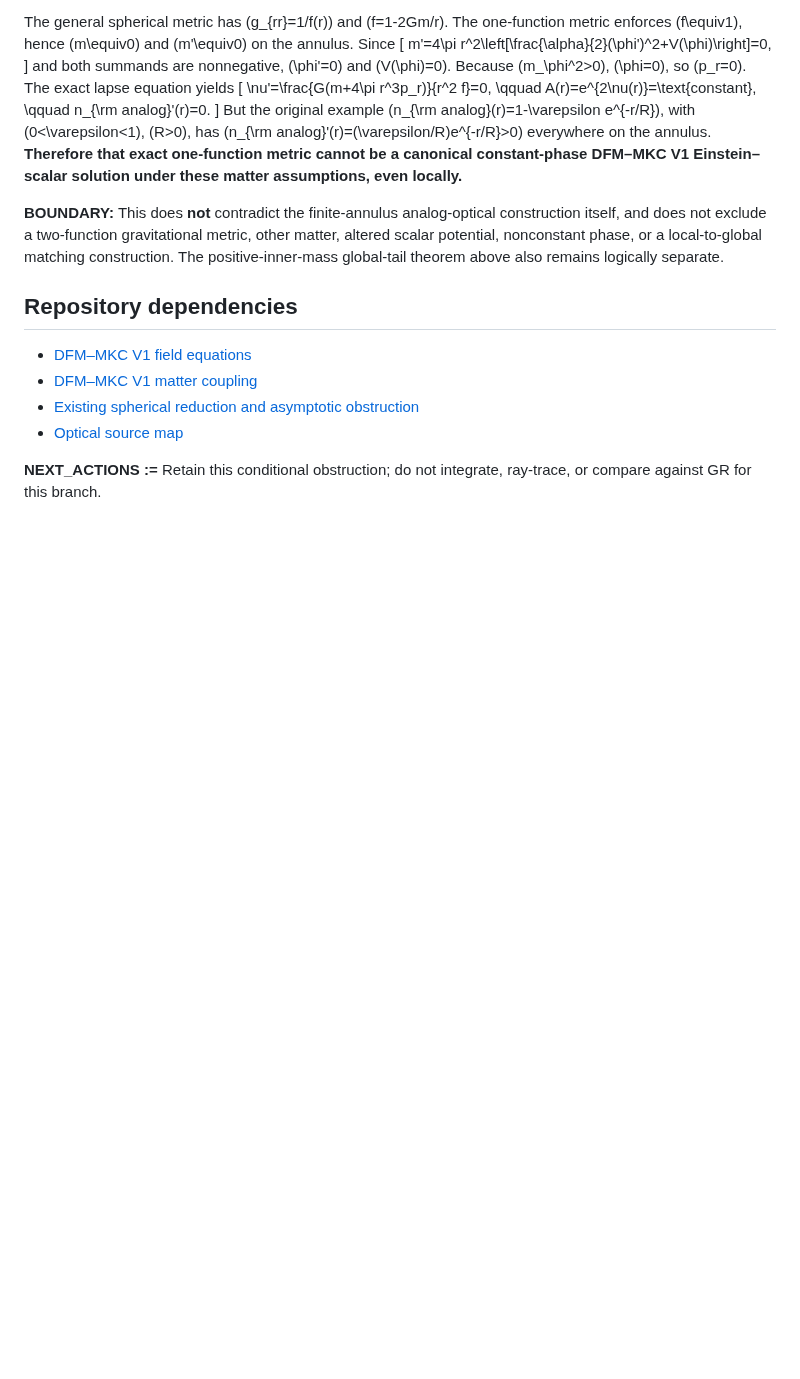
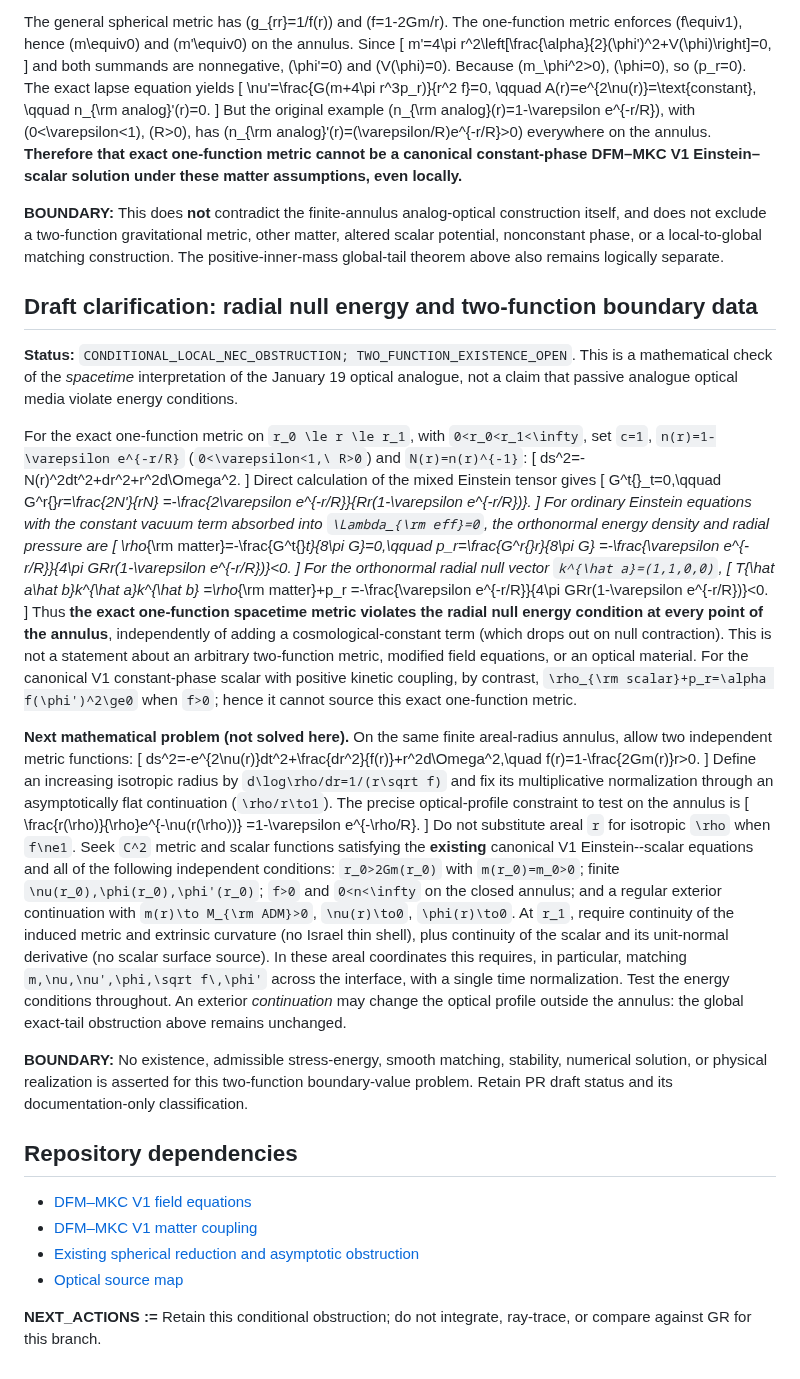
Before and after one commit to inaciovasquez2020/dfm-mkc-cosmology, a Markdown page: docs/status/DFM_MKC_POSITIVE_MASS_EXPONENTIAL_OPTICAL_NO_GO_2026_11_04.md, the part around the change. Rendered like a GitHub page; blank space fills up the shorter version.

Commit message:
docs: isolate radial NEC obstruction and bounded two-function compatibility test

```diff
--- a/docs/status/DFM_MKC_POSITIVE_MASS_EXPONENTIAL_OPTICAL_NO_GO_2026_11_04.md
+++ b/docs/status/DFM_MKC_POSITIVE_MASS_EXPONENTIAL_OPTICAL_NO_GO_2026_11_04.md
@@ -145,6 +145,48 @@ But the original example \(n_{\rm analog}(r)=1-\varepsilon e^{-r/R}\), with \(0<
 
 **BOUNDARY:** This does **not** contradict the finite-annulus analog-optical construction itself, and does not exclude a two-function gravitational metric, other matter, altered scalar potential, nonconstant phase, or a local-to-global matching construction. The positive-inner-mass global-tail theorem above also remains logically separate.
 
+## Draft clarification: radial null energy and two-function boundary data
+
+**Status:** `CONDITIONAL_LOCAL_NEC_OBSTRUCTION; TWO_FUNCTION_EXISTENCE_OPEN`. This is a mathematical check of the *spacetime* interpretation of the January 19 optical analogue, not a claim that passive analogue optical media violate energy conditions.
+
+For the exact one-function metric on `r_0 \le r \le r_1`, with `0<r_0<r_1<\infty`, set `c=1`, `n(r)=1-\varepsilon e^{-r/R}` (`0<\varepsilon<1,\ R>0`) and `N(r)=n(r)^{-1}`:
+\[
+ds^2=-N(r)^2dt^2+dr^2+r^2d\Omega^2.
+\]
+Direct calculation of the mixed Einstein tensor gives
+\[
+G^t{}_t=0,\qquad
+G^r{}_r=\frac{2N'}{rN}
+=-\frac{2\varepsilon e^{-r/R}}{Rr(1-\varepsilon e^{-r/R})}.
+\]
+For ordinary Einstein equations with the constant vacuum term absorbed into `\Lambda_{\rm eff}=0`, the orthonormal energy density and radial pressure are
+\[
+\rho_{\rm matter}=-\frac{G^t{}_t}{8\pi G}=0,\qquad
+p_r=\frac{G^r{}_r}{8\pi G}
+=-\frac{\varepsilon e^{-r/R}}{4\pi GRr(1-\varepsilon e^{-r/R})}<0.
+\]
+For the orthonormal radial null vector `k^{\hat a}=(1,1,0,0)`,
+\[
+T_{\hat a\hat b}k^{\hat a}k^{\hat b}
+=\rho_{\rm matter}+p_r
+=-\frac{\varepsilon e^{-r/R}}{4\pi GRr(1-\varepsilon e^{-r/R})}<0.
+\]
+Thus **the exact one-function spacetime metric violates the radial null energy condition at every point of the annulus**, independently of adding a cosmological-constant term (which drops out on null contraction). This is not a statement about an arbitrary two-function metric, modified field equations, or an optical material. For the canonical V1 constant-phase scalar with positive kinetic coupling, by contrast, `\rho_{\rm scalar}+p_r=\alpha f(\phi')^2\ge0` when `f>0`; hence it cannot source this exact one-function metric.
+
+**Next mathematical problem (not solved here).** On the same finite areal-radius annulus, allow two independent metric functions:
+\[
+ds^2=-e^{2\nu(r)}dt^2+\frac{dr^2}{f(r)}+r^2d\Omega^2,\quad
+f(r)=1-\frac{2Gm(r)}r>0.
+\]
+Define an increasing isotropic radius by `d\log\rho/dr=1/(r\sqrt f)` and fix its multiplicative normalization through an asymptotically flat continuation (`\rho/r\to1`). The precise optical-profile constraint to test on the annulus is
+\[
+\frac{r(\rho)}{\rho}e^{-\nu(r(\rho))}
+=1-\varepsilon e^{-\rho/R}.
+\]
+Do not substitute areal `r` for isotropic `\rho` when `f\ne1`. Seek `C^2` metric and scalar functions satisfying the **existing** canonical V1 Einstein--scalar equations and all of the following independent conditions: `r_0>2Gm(r_0)` with `m(r_0)=m_0>0`; finite `\nu(r_0),\phi(r_0),\phi'(r_0)`; `f>0` and `0<n<\infty` on the closed annulus; and a regular exterior continuation with `m(r)\to M_{\rm ADM}>0`, `\nu(r)\to0`, `\phi(r)\to0`. At `r_1`, require continuity of the induced metric and extrinsic curvature (no Israel thin shell), plus continuity of the scalar and its unit-normal derivative (no scalar surface source). In these areal coordinates this requires, in particular, matching `m,\nu,\nu',\phi,\sqrt f\,\phi'` across the interface, with a single time normalization. Test the energy conditions throughout. An exterior *continuation* may change the optical profile outside the annulus: the global exact-tail obstruction above remains unchanged.
+
+**BOUNDARY:** No existence, admissible stress-energy, smooth matching, stability, numerical solution, or physical realization is asserted for this two-function boundary-value problem. Retain PR draft status and its documentation-only classification.
+
 ## Repository dependencies
 
 - [DFM–MKC V1 field equations](DFM_MKC_FIELD_EQUATIONS_V1_2026_05_27.md)
```
